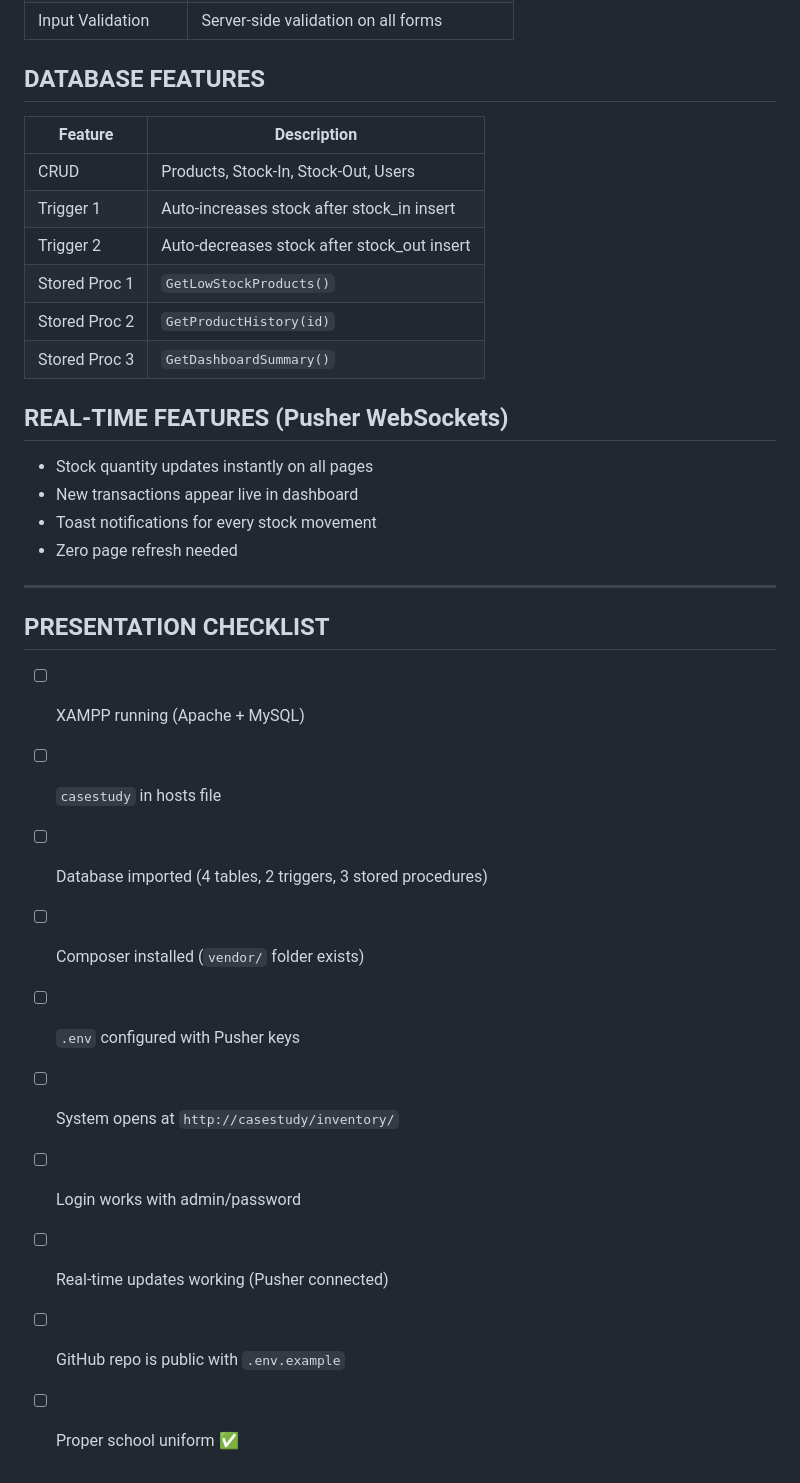
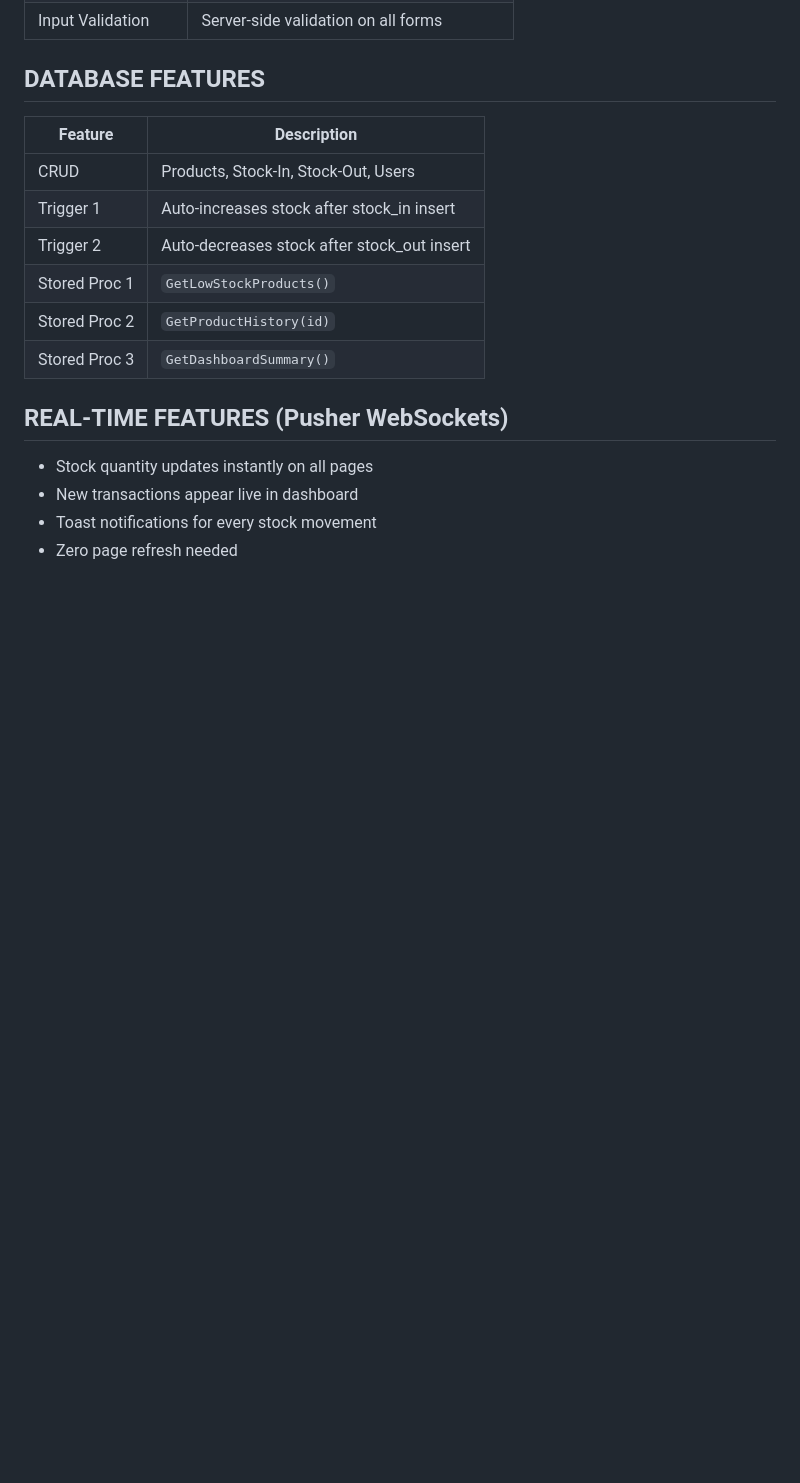
Before and after one commit to jordangabato33-design/inventory, a Markdown page: README.md, the part around the change. GitHub-like rendering; blank space fills up the shorter version.

```diff
--- a/README.md
+++ b/README.md
@@ -172,17 +172,3 @@ inventory/
 - New transactions appear live in dashboard
 - Toast notifications for every stock movement
 - Zero page refresh needed
-
----
-
-## PRESENTATION CHECKLIST
-- [ ] XAMPP running (Apache + MySQL)
-- [ ] `casestudy` in hosts file
-- [ ] Database imported (4 tables, 2 triggers, 3 stored procedures)
-- [ ] Composer installed (`vendor/` folder exists)
-- [ ] `.env` configured with Pusher keys
-- [ ] System opens at `http://casestudy/inventory/`
-- [ ] Login works with admin/password
-- [ ] Real-time updates working (Pusher connected)
-- [ ] GitHub repo is public with `.env.example`
-- [ ] Proper school uniform ✅
```
